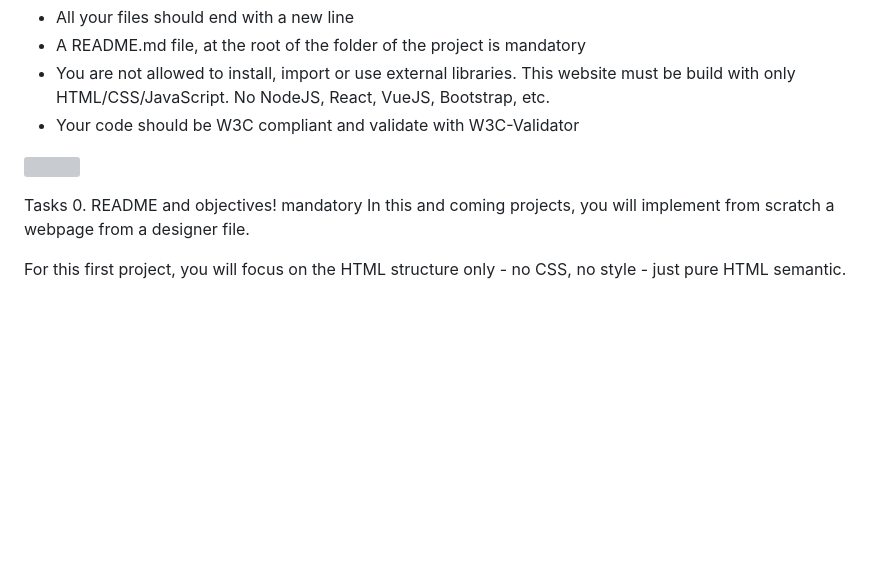
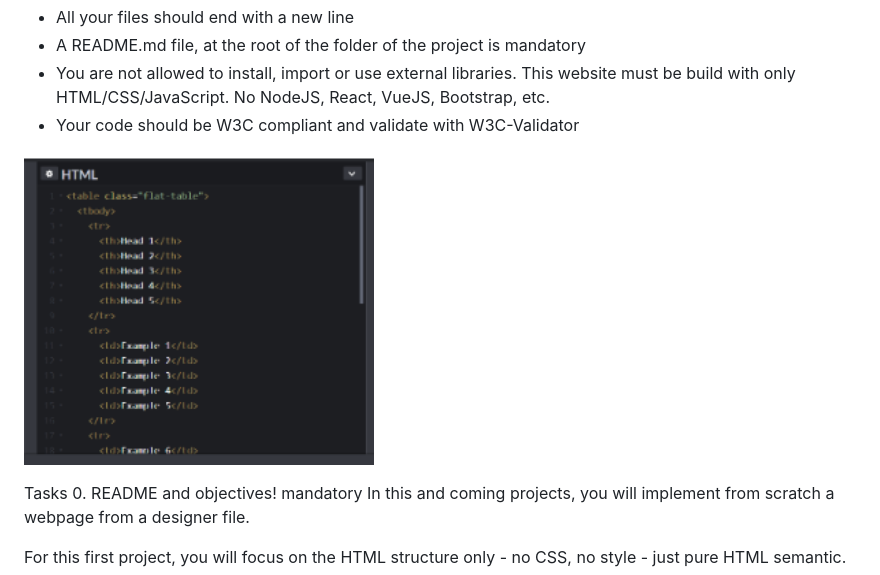
Before and after one commit to SamuelOkoduwa/alx_html_css, a Markdown page: html_advanced/README.md, the part around the change. GitHub-like rendering; blank space fills up the shorter version; grey boxes are pictures that could not be loaded.

Commit message:
Img modified

```diff
--- a/html_advanced/README.md
+++ b/html_advanced/README.md
@@ -20,7 +20,7 @@ General
 - Your code should be W3C compliant and validate with W3C-Validator
 
 <p>
-	<img src=".Images/HTML.png" width="350" title="HTML text">
+	<img src="./Images/HTML.png" width="350" title="HTML text">
 </p>
 
 Tasks
```
